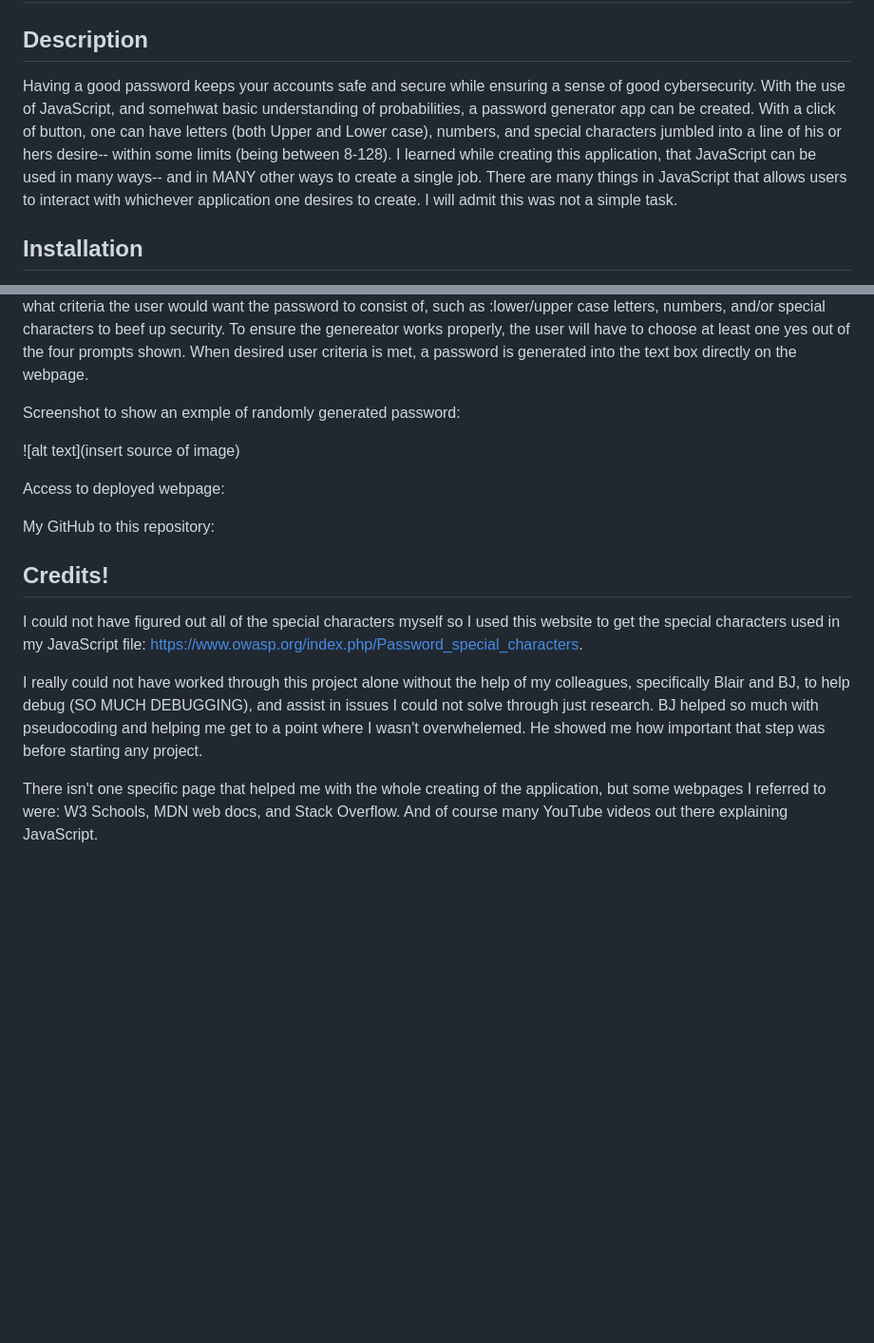
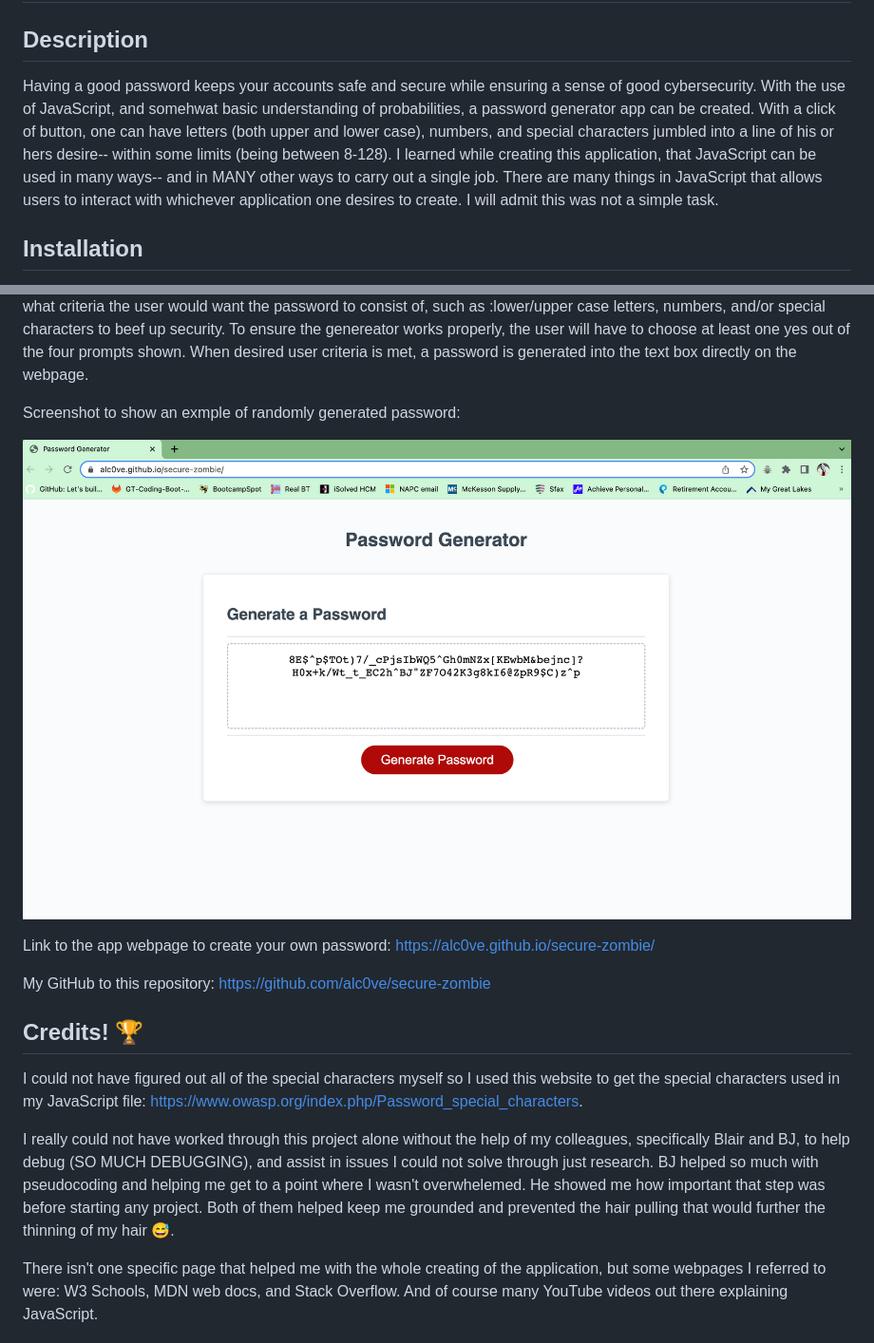
Before and after one commit to alc0ve/secure-zombie, a Markdown page: README.md, 2 parts joined by grey strips. Shown: that part at 95% size. Drawn GitHub-style; pictures changed too: Assets/Screenshot-deployed-pw.png (added); blank space fills up the shorter version.

Commit message:
Finalized README adding links,screenshot

```diff
--- a/README.md
+++ b/README.md
@@ -2,7 +2,7 @@
 
 ## Description
 
-Having a good password keeps your accounts safe and secure while ensuring a sense of good cybersecurity. With the use of JavaScript, and somehwat basic understanding of probabilities, a password generator app can be created. With a click of button, one can have letters (both Upper and Lower case), numbers, and special characters jumbled into a line of his or hers desire-- within some limits (being between 8-128). I learned while creating this application, that JavaScript can be used in many ways-- and in MANY other ways to create a single job. There are many things in JavaScript that allows users to interact with whichever application one desires to create. I will admit this was not a simple task.
+Having a good password keeps your accounts safe and secure while ensuring a sense of good cybersecurity. With the use of JavaScript, and somehwat basic understanding of probabilities, a password generator app can be created. With a click of button, one can have letters (both upper and lower case), numbers, and special characters jumbled into a line of his or hers desire-- within some limits (being between 8-128). I learned while creating this application, that JavaScript can be used in many ways-- and in MANY other ways to carry out a single job. There are many things in JavaScript that allows users to interact with whichever application one desires to create. I will admit this was not a simple task.
 
 ## Installation
 
@@ -14,16 +14,16 @@ A user that needs a new, secure password can utilize this application to generat
 
 Screenshot to show an exmple of randomly generated password:
 
-![alt text](insert source of image)
+![alt text](./Assets/Screenshot-deployed-pw.png)
 
-Access to deployed webpage:
+Link to the app webpage to create your own password: https://alc0ve.github.io/secure-zombie/
 
-My GitHub to this repository:
+My GitHub to this repository: https://github.com/alc0ve/secure-zombie
 
-## Credits!
+## Credits! 🏆
 
 I could not have figured out all of the special characters myself so I used this website to get the special characters used in my JavaScript file: https://www.owasp.org/index.php/Password_special_characters.
 
-I really could not have worked through this project alone without the help of my colleagues, specifically Blair and BJ, to help debug (SO MUCH DEBUGGING), and assist in issues I could not solve through just research. BJ helped so much with pseudocoding and helping me get to a point where I wasn't overwhelemed. He showed me how important that step was before starting any project.
+I really could not have worked through this project alone without the help of my colleagues, specifically Blair and BJ, to help debug (SO MUCH DEBUGGING), and assist in issues I could not solve through just research. BJ helped so much with pseudocoding and helping me get to a point where I wasn't overwhelemed. He showed me how important that step was before starting any project. Both of them helped keep me grounded and prevented the hair pulling that would further the thinning of my hair 😅.
 
 There isn't one specific page that helped me with the whole creating of the application, but some webpages I referred to were: W3 Schools, MDN web docs, and Stack Overflow. And of course many YouTube videos out there explaining JavaScript.
```
Also changed, not shown: 2 other files.
